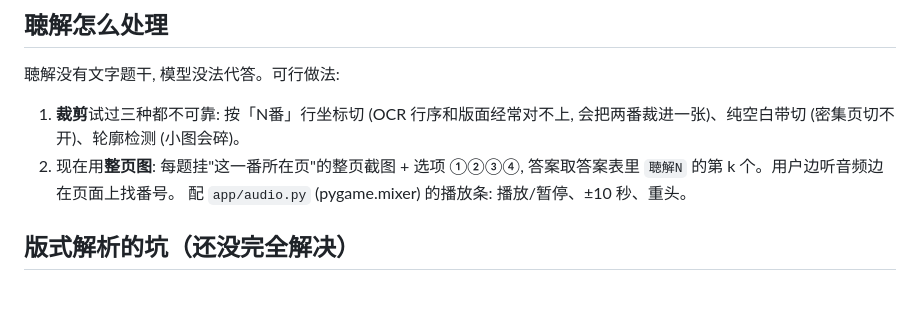
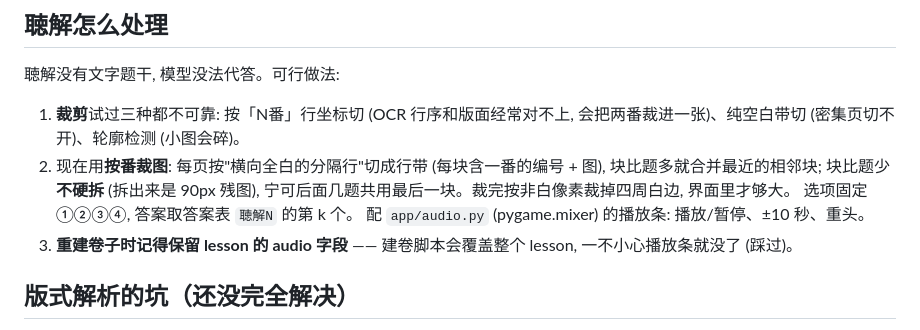
Before and after one commit to match2233/Trilingo, a Markdown page: skills/import-japanese-exam/SKILL.md, the part around the change. Rendered like a GitHub page; blank space fills up the shorter version.

Commit message:
SKILL: 补上聴解按番裁图与音频字段的经验

```diff
--- a/skills/import-japanese-exam/SKILL.md
+++ b/skills/import-japanese-exam/SKILL.md
@@ -182,9 +182,13 @@ cp data/exams/jlpt-n5.json docs/exams/jlpt-n5.json     # 若 PWA 需要
 
 1. **裁剪**试过三种都不可靠: 按「N番」行坐标切 (OCR 行序和版面经常对不上,
    会把两番裁进一张)、纯空白带切 (密集页切不开)、轮廓检测 (小图会碎)。
-2. 现在用**整页图**: 每题挂"这一番所在页"的整页截图 + 选项 ①②③④,
-   答案取答案表里 `聴解N` 的第 k 个。用户边听音频边在页面上找番号。
+2. 现在用**按番裁图**: 每页按"横向全白的分隔行"切成行带 (每块含一番的编号 + 图),
+   块比题多就合并最近的相邻块; 块比题少**不硬拆** (拆出来是 90px 残图),
+   宁可后面几题共用最后一块。裁完按非白像素裁掉四周白边, 界面里才够大。
+   选项固定 ①②③④, 答案取答案表 `聴解N` 的第 k 个。
    配 `app/audio.py` (pygame.mixer) 的播放条: 播放/暂停、±10 秒、重头。
+3. **重建卷子时记得保留 lesson 的 audio 字段** —— 建卷脚本会覆盖整个 lesson,
+   一不小心播放条就没了 (踩过)。
 
 ## 版式解析的坑（还没完全解决）
 
```
